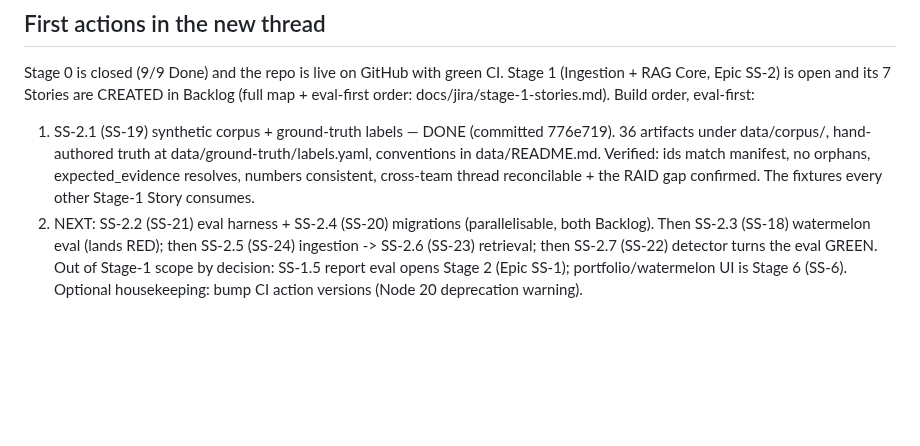
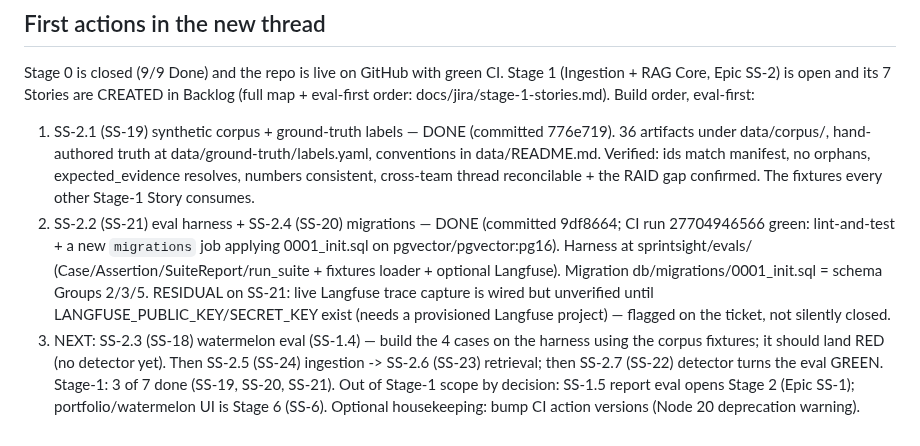
Before and after one commit to davidmjackson/sight, a Markdown page: HANDOVER.md, the part around the change. Rendered like a GitHub page; blank space fills up the shorter version.

Commit message:
HANDOVER: SS-2.2 + SS-2.4 Done; next is SS-2.3 watermelon eval
Co-Authored-By: Claude Opus 4.8 (1M context) <noreply@anthropic.com>

```diff
--- a/HANDOVER.md
+++ b/HANDOVER.md
@@ -93,5 +93,6 @@ Stage 0 is closed (9/9 Done) and the repo is live on GitHub with green CI. Stage
 Core, Epic SS-2) is open and its 7 Stories are CREATED in Backlog (full map + eval-first order:
 docs/jira/stage-1-stories.md). Build order, eval-first:
 1. SS-2.1 (SS-19) synthetic corpus + ground-truth labels — DONE (committed 776e719). 36 artifacts under data/corpus/, hand-authored truth at data/ground-truth/labels.yaml, conventions in data/README.md. Verified: ids match manifest, no orphans, expected_evidence resolves, numbers consistent, cross-team thread reconcilable + the RAID gap confirmed. The fixtures every other Stage-1 Story consumes.
-2. NEXT: SS-2.2 (SS-21) eval harness + SS-2.4 (SS-20) migrations (parallelisable, both Backlog). Then SS-2.3 (SS-18) watermelon eval (lands RED); then SS-2.5 (SS-24) ingestion -> SS-2.6 (SS-23) retrieval; then SS-2.7 (SS-22) detector turns the eval GREEN.
+2. SS-2.2 (SS-21) eval harness + SS-2.4 (SS-20) migrations — DONE (committed 9df8664; CI run 27704946566 green: lint-and-test + a new `migrations` job applying 0001_init.sql on pgvector/pgvector:pg16). Harness at sprintsight/evals/ (Case/Assertion/SuiteReport/run_suite + fixtures loader + optional Langfuse). Migration db/migrations/0001_init.sql = schema Groups 2/3/5. RESIDUAL on SS-21: live Langfuse trace capture is wired but unverified until LANGFUSE_PUBLIC_KEY/SECRET_KEY exist (needs a provisioned Langfuse project) — flagged on the ticket, not silently closed.
+3. NEXT: SS-2.3 (SS-18) watermelon eval (SS-1.4) — build the 4 cases on the harness using the corpus fixtures; it should land RED (no detector yet). Then SS-2.5 (SS-24) ingestion -> SS-2.6 (SS-23) retrieval; then SS-2.7 (SS-22) detector turns the eval GREEN. Stage-1: 3 of 7 done (SS-19, SS-20, SS-21).
 Out of Stage-1 scope by decision: SS-1.5 report eval opens Stage 2 (Epic SS-1); portfolio/watermelon UI is Stage 6 (SS-6). Optional housekeeping: bump CI action versions (Node 20 deprecation warning).
```
